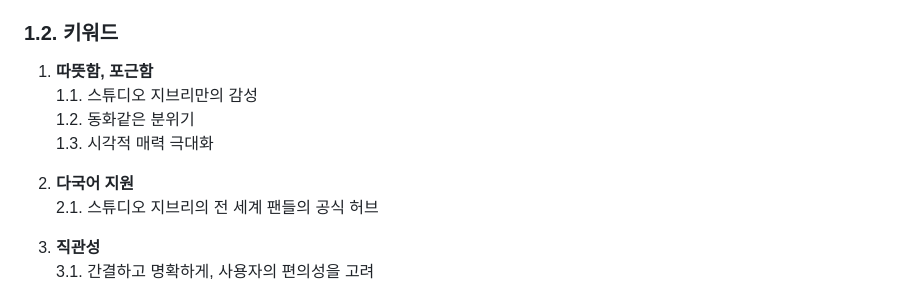
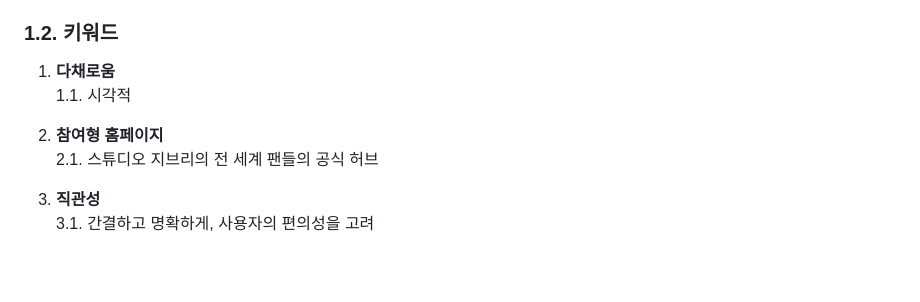
Before and after one commit to young0234/artcenter, a Markdown page: README.md, the part around the change. GitHub-like rendering; blank space fills up the shorter version.

```diff
--- a/README.md
+++ b/README.md
@@ -51,14 +51,12 @@
 
 ### 1.2. 키워드
 
-1. **따뜻함, 포근함**
-  1.1. 스튜디오 지브리만의 감성
-  1.2. 동화같은 분위기
-  1.3. 시각적 매력 극대화
+1. **다채로움**
+  1.1. 시각적
 
 </br>
 
-2. **다국어 지원**
+2. **참여형 홈페이지**
   2.1. 스튜디오 지브리의 전 세계 팬들의 공식 허브
 
 </br>
```
